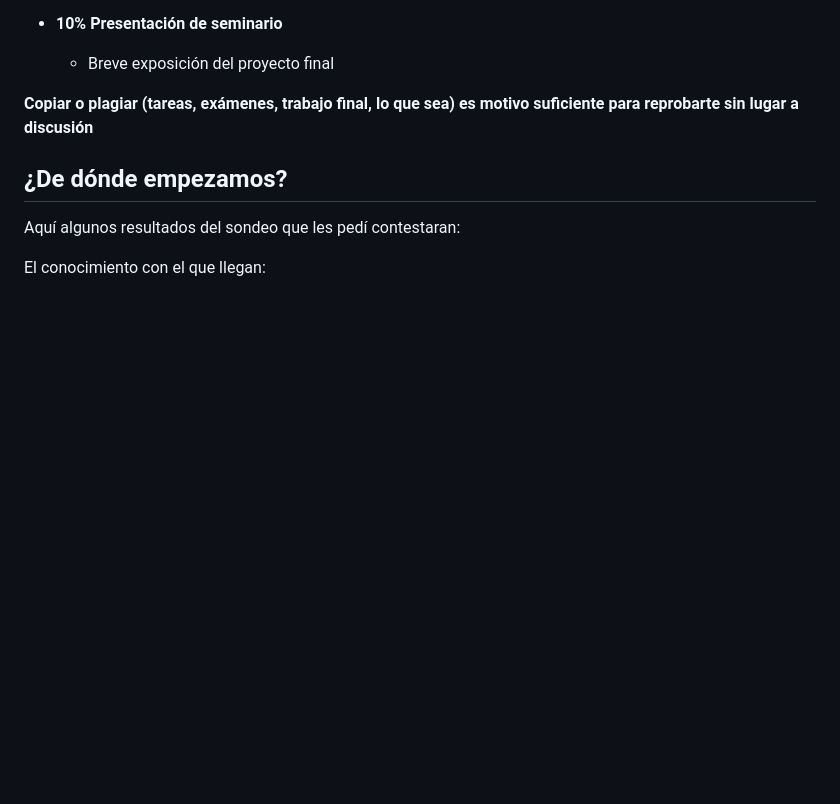
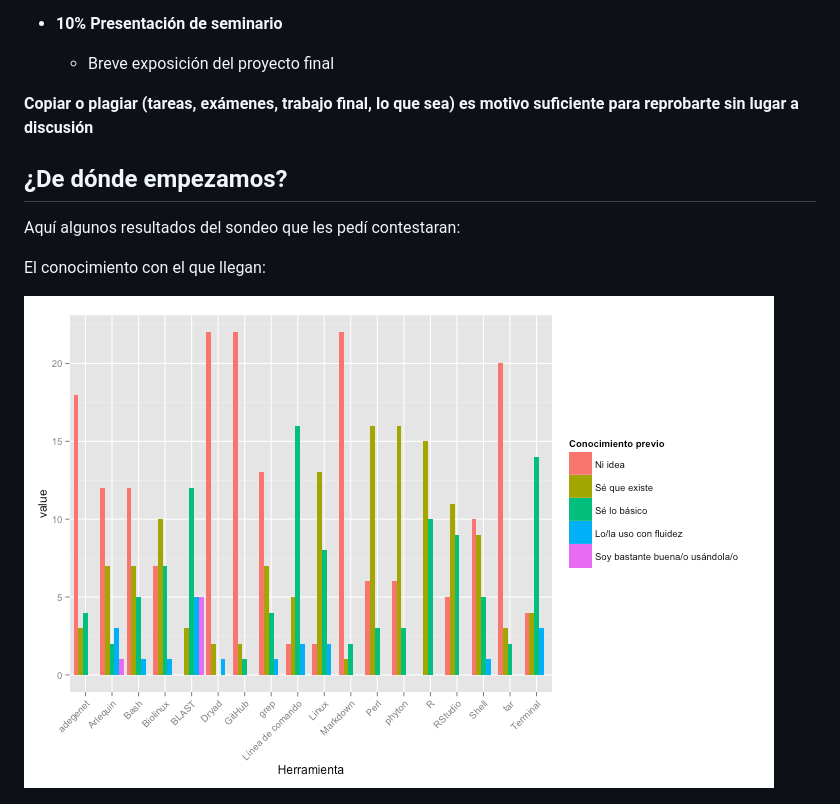
Before and after one commit to AliciaMstt/BioinfInvRepro2016-II, a Markdown page: Bienvenida_y_dinamicadeclase.md, the part around the change. Rendered like a GitHub page; pictures changed too: conocimientosprev_plot.png (added); blank space fills up the shorter version.

Commit message:
add conocimientos plot

```diff
--- a/Bienvenida_y_dinamicadeclase.md
+++ b/Bienvenida_y_dinamicadeclase.md
@@ -73,6 +73,9 @@ Aquí algunos resultados del sondeo que les pedí contestaran:
 
 El conocimiento con el que llegan:
 
+![graficaR](conocimientosprev_plot.png)
+
+
 ![](sudosanwich.PNG)
 
 La naturaleza de sus datos:
```
